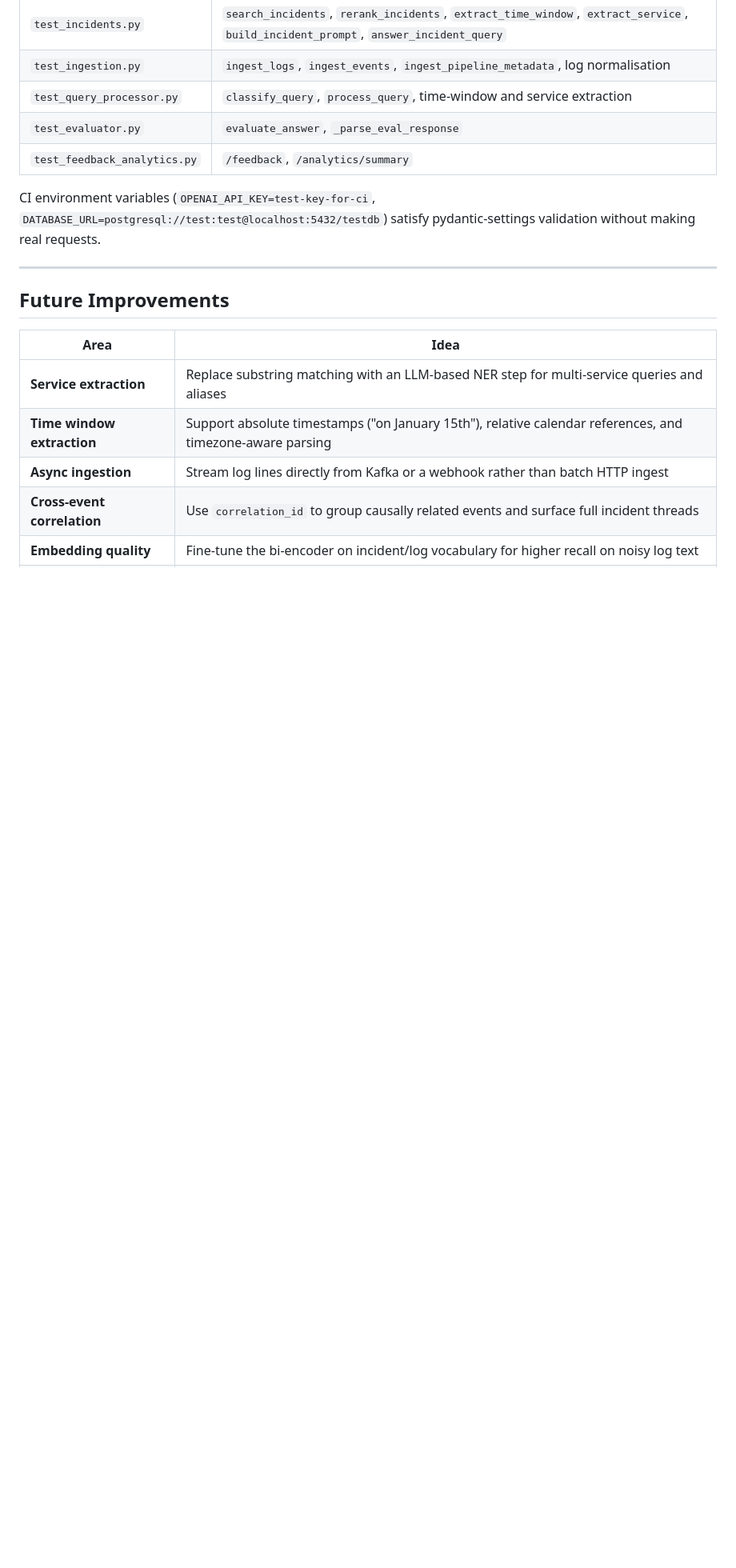
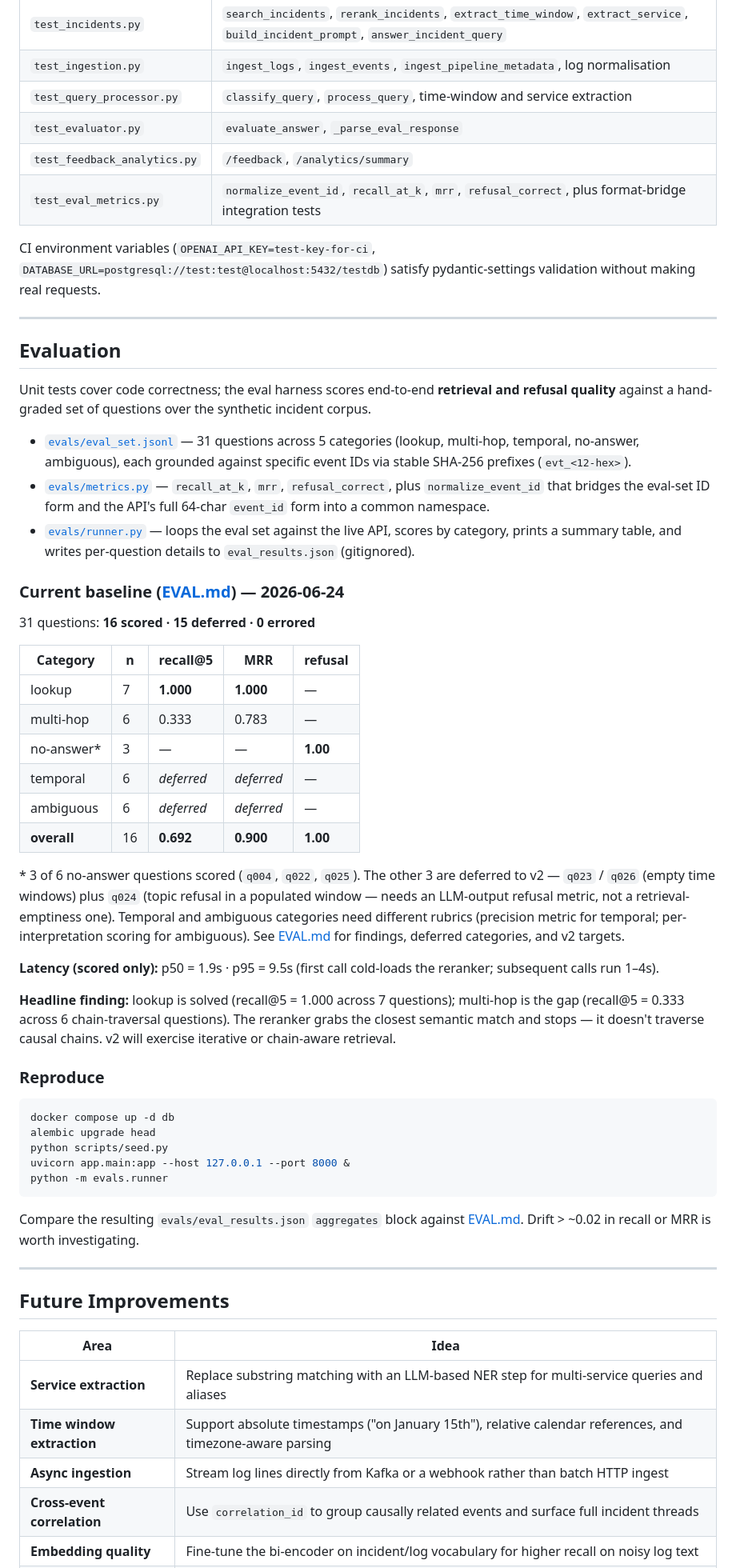
Before and after one commit to Abhishek1902/AI_Incident_Copilot, a Markdown page: README.md, the part around one of its changes. Shown at 80% size. Rendered like a GitHub page; blank space fills up the shorter version.

````diff
--- a/README.md
+++ b/README.md
@@ -529,8 +530,50 @@ All 233 tests run without a real database or OpenAI key. The test suite covers:
 | `test_query_processor.py` | `classify_query`, `process_query`, time-window and service extraction |
 | `test_evaluator.py` | `evaluate_answer`, `_parse_eval_response` |
 | `test_feedback_analytics.py` | `/feedback`, `/analytics/summary` |
+| `test_eval_metrics.py` | `normalize_event_id`, `recall_at_k`, `mrr`, `refusal_correct`, plus format-bridge integration tests |
 
 CI environment variables (`OPENAI_API_KEY=test-key-for-ci`, `DATABASE_URL=postgresql://test:test@localhost:5432/testdb`) satisfy pydantic-settings validation without making real requests.
+
+---
+
+## Evaluation
+
+Unit tests cover code correctness; the eval harness scores end-to-end **retrieval and refusal quality** against a hand-graded set of questions over the synthetic incident corpus.
+
+- [`evals/eval_set.jsonl`](evals/eval_set.jsonl) — 31 questions across 5 categories (lookup, multi-hop, temporal, no-answer, ambiguous), each grounded against specific event IDs via stable SHA-256 prefixes (`evt_<12-hex>`).
+- [`evals/metrics.py`](evals/metrics.py) — `recall_at_k`, `mrr`, `refusal_correct`, plus `normalize_event_id` that bridges the eval-set ID form and the API's full 64-char `event_id` form into a common namespace.
+- [`evals/runner.py`](evals/runner.py) — loops the eval set against the live API, scores by category, prints a summary table, and writes per-question details to `eval_results.json` (gitignored).
+
+### Current baseline ([EVAL.md](EVAL.md)) — 2026-06-24
+
+31 questions: **16 scored · 15 deferred · 0 errored**
+
+| Category    | n  | recall@5   | MRR        | refusal  |
+|-------------|----|------------|------------|----------|
+| lookup      | 7  | **1.000**  | **1.000**  | —        |
+| multi-hop   | 6  | 0.333      | 0.783      | —        |
+| no-answer\* | 3  | —          | —          | **1.00** |
+| temporal    | 6  | *deferred* | *deferred* | —        |
+| ambiguous   | 6  | *deferred* | *deferred* | —        |
+| **overall** | 16 | **0.692**  | **0.900**  | **1.00** |
+
+\* 3 of 6 no-answer questions scored (`q004`, `q022`, `q025`). The other 3 are deferred to v2 — `q023` / `q026` (empty time windows) plus `q024` (topic refusal in a populated window — needs an LLM-output refusal metric, not a retrieval-emptiness one). Temporal and ambiguous categories need different rubrics (precision metric for temporal; per-interpretation scoring for ambiguous). See [EVAL.md](EVAL.md) for findings, deferred categories, and v2 targets.
+
+**Latency (scored only):** p50 = 1.9s · p95 = 9.5s (first call cold-loads the reranker; subsequent calls run 1–4s).
+
+**Headline finding:** lookup is solved (recall@5 = 1.000 across 7 questions); multi-hop is the gap (recall@5 = 0.333 across 6 chain-traversal questions). The reranker grabs the closest semantic match and stops — it doesn't traverse causal chains. v2 will exercise iterative or chain-aware retrieval.
+
+### Reproduce
+
+```bash
+docker compose up -d db
+alembic upgrade head
+python scripts/seed.py
+uvicorn app.main:app --host 127.0.0.1 --port 8000 &
+python -m evals.runner
+```
+
+Compare the resulting `evals/eval_results.json` `aggregates` block against [EVAL.md](EVAL.md). Drift > ~0.02 in recall or MRR is worth investigating.
 
 ---
 
````
Also changed, not shown: other parts of README.md (+4 -3 lines).
